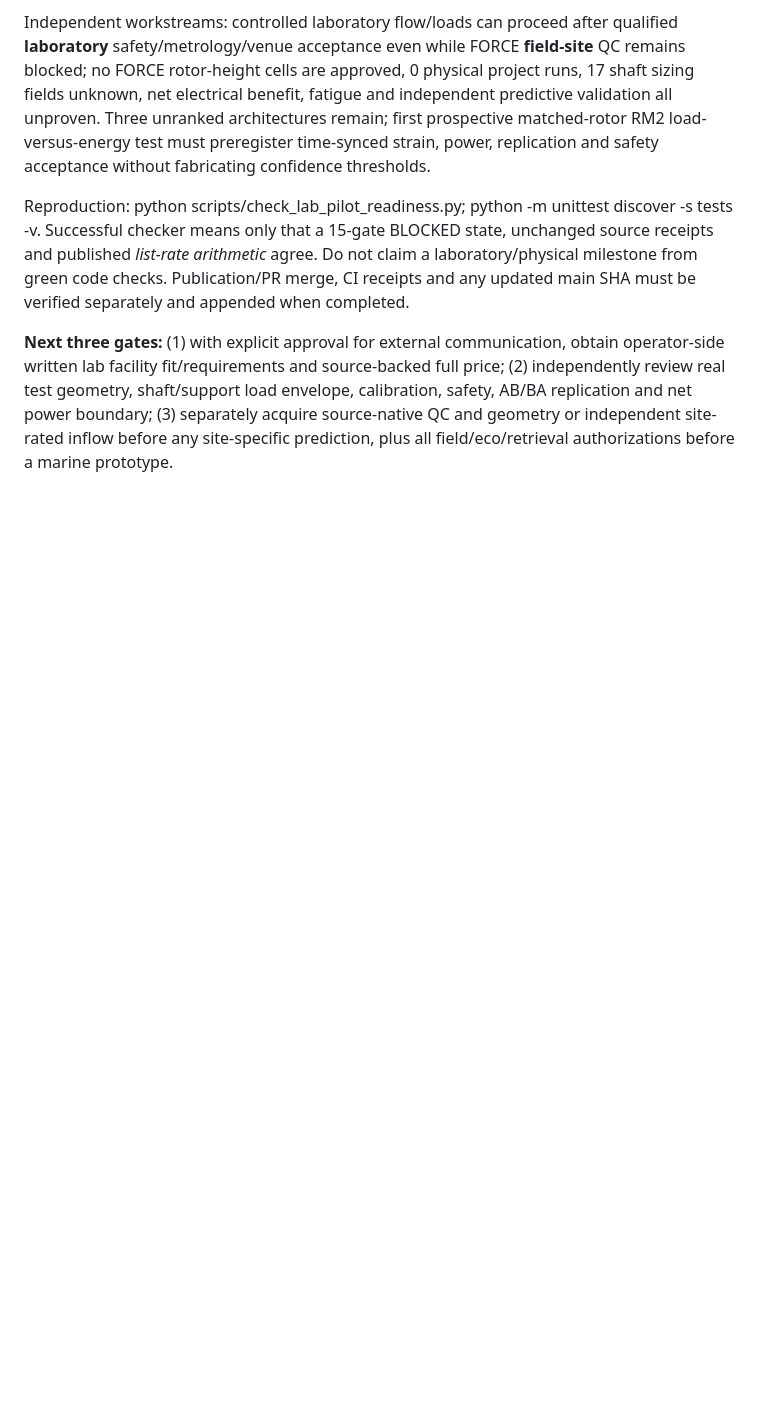
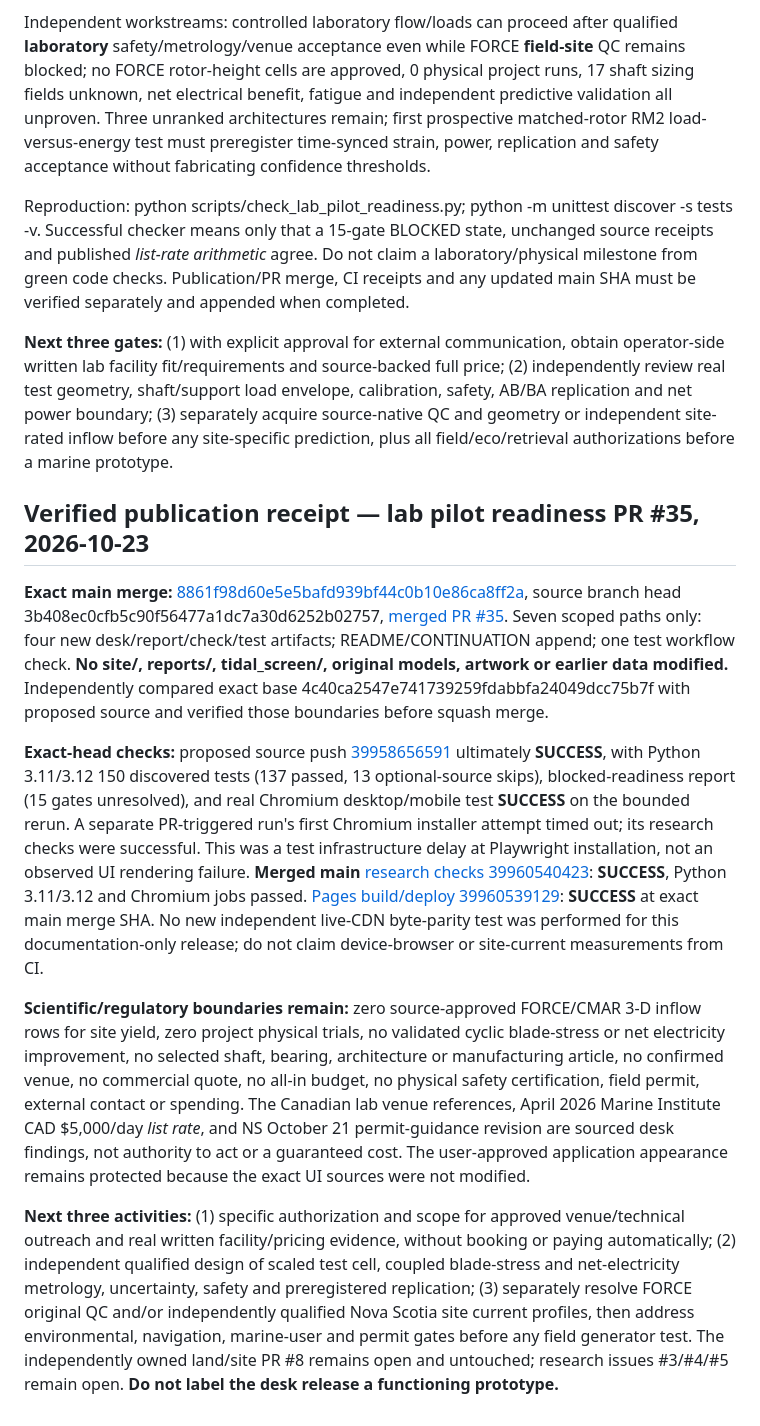
Before and after one commit to JeremyHennessy/TidalTurbine, a Markdown page: docs/CONTINUATION.md, the part around the change. GitHub-like rendering; blank space fills up the shorter version.

Commit message:
Preserve verified lab pilot research release receipts (#36)

```diff
--- a/docs/CONTINUATION.md
+++ b/docs/CONTINUATION.md
@@ -427,3 +427,13 @@ Independent workstreams: controlled laboratory flow/loads can proceed after qual
 Reproduction: python scripts/check_lab_pilot_readiness.py; python -m unittest discover -s tests -v. Successful checker means only that a 15-gate BLOCKED state, unchanged source receipts and published *list-rate arithmetic* agree. Do not claim a laboratory/physical milestone from green code checks. Publication/PR merge, CI receipts and any updated main SHA must be verified separately and appended when completed.
 
 **Next three gates:** (1) with explicit approval for external communication, obtain operator-side written lab facility fit/requirements and source-backed full price; (2) independently review real test geometry, shaft/support load envelope, calibration, safety, AB/BA replication and net power boundary; (3) separately acquire source-native QC and geometry or independent site-rated inflow before any site-specific prediction, plus all field/eco/retrieval authorizations before a marine prototype.
+
+## Verified publication receipt — lab pilot readiness PR #35, 2026-10-23
+
+**Exact main merge:** [8861f98d60e5e5bafd939bf44c0b10e86ca8ff2a](https://github.com/JeremyHennessy/TidalTurbine/commit/8861f98d60e5e5bafd939bf44c0b10e86ca8ff2a), source branch head 3b408ec0cfb5c90f56477a1dc7a30d6252b02757, [merged PR #35](https://github.com/JeremyHennessy/TidalTurbine/pull/35). Seven scoped paths only: four new desk/report/check/test artifacts; README/CONTINUATION append; one test workflow check. **No site/, reports/, tidal_screen/, original models, artwork or earlier data modified.** Independently compared exact base 4c40ca2547e741739259fdabbfa24049dcc75b7f with proposed source and verified those boundaries before squash merge.
+
+**Exact-head checks:** proposed source push [39958656591](https://github.com/JeremyHennessy/TidalTurbine/actions/runs/39958656591) ultimately **SUCCESS**, with Python 3.11/3.12 150 discovered tests (137 passed, 13 optional-source skips), blocked-readiness report (15 gates unresolved), and real Chromium desktop/mobile test **SUCCESS** on the bounded rerun. A separate PR-triggered run's first Chromium installer attempt timed out; its research checks were successful. This was a test infrastructure delay at Playwright installation, not an observed UI rendering failure. **Merged main** [research checks 39960540423](https://github.com/JeremyHennessy/TidalTurbine/actions/runs/39960540423): **SUCCESS**, Python 3.11/3.12 and Chromium jobs passed. [Pages build/deploy 39960539129](https://github.com/JeremyHennessy/TidalTurbine/actions/runs/39960539129): **SUCCESS** at exact main merge SHA. No new independent live-CDN byte-parity test was performed for this documentation-only release; do not claim device-browser or site-current measurements from CI.
+
+**Scientific/regulatory boundaries remain:** zero source-approved FORCE/CMAR 3-D inflow rows for site yield, zero project physical trials, no validated cyclic blade-stress or net electricity improvement, no selected shaft, bearing, architecture or manufacturing article, no confirmed venue, no commercial quote, no all-in budget, no physical safety certification, field permit, external contact or spending. The Canadian lab venue references, April 2026 Marine Institute CAD $5,000/day *list rate*, and NS October 21 permit-guidance revision are sourced desk findings, not authority to act or a guaranteed cost. The user-approved application appearance remains protected because the exact UI sources were not modified.
+
+**Next three activities:** (1) specific authorization and scope for approved venue/technical outreach and real written facility/pricing evidence, without booking or paying automatically; (2) independent qualified design of scaled test cell, coupled blade-stress and net-electricity metrology, uncertainty, safety and preregistered replication; (3) separately resolve FORCE original QC and/or independently qualified Nova Scotia site current profiles, then address environmental, navigation, marine-user and permit gates before any field generator test. The independently owned land/site PR #8 remains open and untouched; research issues #3/#4/#5 remain open. **Do not label the desk release a functioning prototype.**
```
